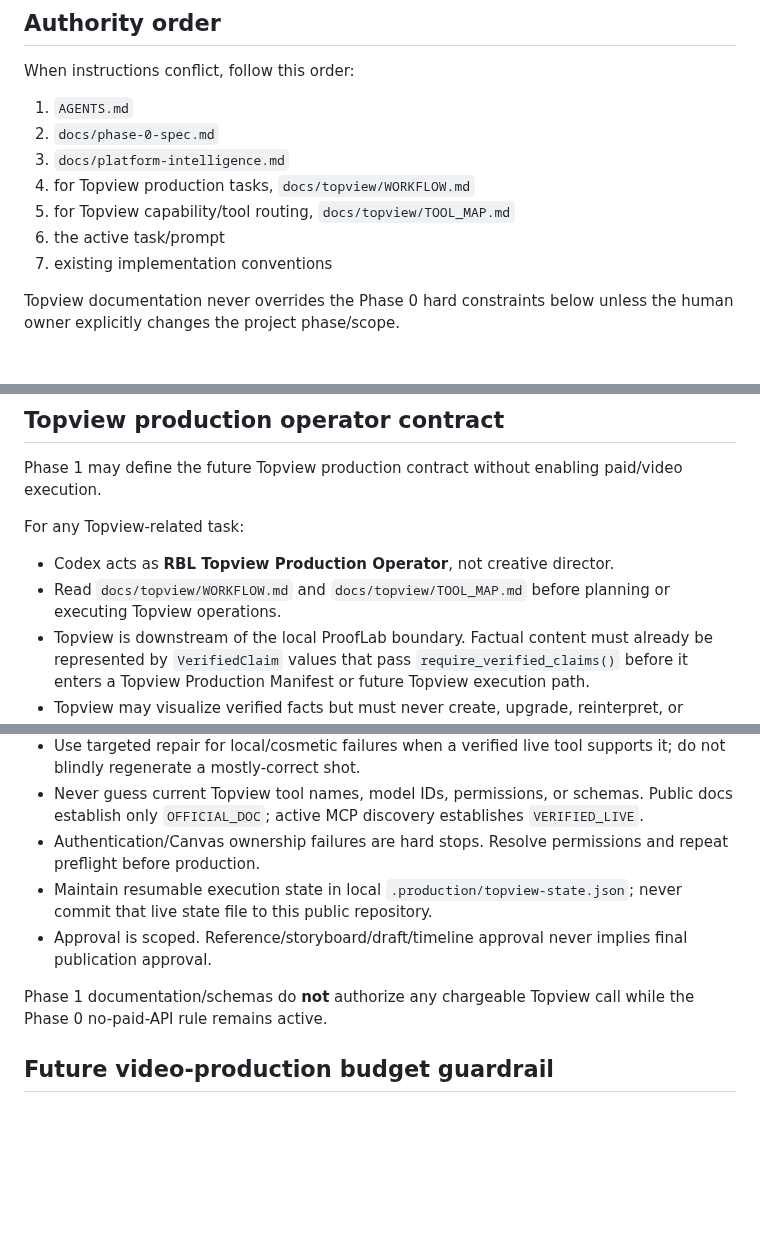
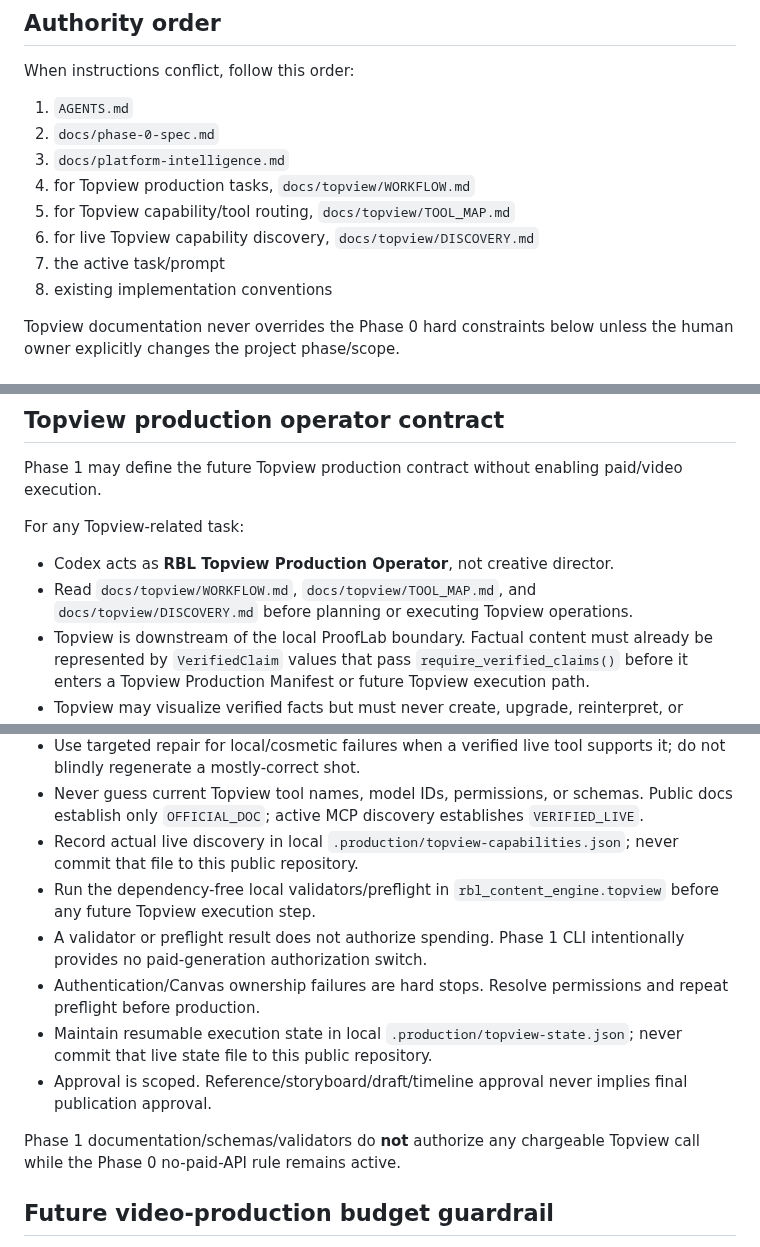
Before and after one commit to Linardi1328/rbl-content-engine, a Markdown page: AGENTS.md, 3 parts joined by grey strips. Drawn GitHub-style; blank space fills up the shorter version.

Commit message:
Route Topview work through live discovery and local preflight

```diff
--- a/AGENTS.md
+++ b/AGENTS.md
@@ -11,8 +11,9 @@ When instructions conflict, follow this order:
 3. `docs/platform-intelligence.md`
 4. for Topview production tasks, `docs/topview/WORKFLOW.md`
 5. for Topview capability/tool routing, `docs/topview/TOOL_MAP.md`
-6. the active task/prompt
-7. existing implementation conventions
+6. for live Topview capability discovery, `docs/topview/DISCOVERY.md`
+7. the active task/prompt
+8. existing implementation conventions
 
 Topview documentation never overrides the Phase 0 hard constraints below unless the human owner explicitly changes the project phase/scope.
 
@@ -79,7 +80,7 @@ Phase 1 may define the future Topview production contract without enabling paid/
 For any Topview-related task:
 
 - Codex acts as **RBL Topview Production Operator**, not creative director.
-- Read `docs/topview/WORKFLOW.md` and `docs/topview/TOOL_MAP.md` before planning or executing Topview operations.
+- Read `docs/topview/WORKFLOW.md`, `docs/topview/TOOL_MAP.md`, and `docs/topview/DISCOVERY.md` before planning or executing Topview operations.
 - Topview is downstream of the local ProofLab boundary. Factual content must already be represented by `VerifiedClaim` values that pass `require_verified_claims()` before it enters a Topview Production Manifest or future Topview execution path.
 - Topview may visualize verified facts but must never create, upgrade, reinterpret, or validate unsupported/conflicting project claims.
 - Treat human-approved references and keyframes as authoritative; locked assets must not be silently redesigned.
@@ -89,11 +90,14 @@ For any Topview-related task:
 - Preserve explicit scene entry/exit state where continuity matters and enforce duplicate/identity/object-count QC constraints.
 - Use targeted repair for local/cosmetic failures when a verified live tool supports it; do not blindly regenerate a mostly-correct shot.
 - Never guess current Topview tool names, model IDs, permissions, or schemas. Public docs establish only `OFFICIAL_DOC`; active MCP discovery establishes `VERIFIED_LIVE`.
+- Record actual live discovery in local `.production/topview-capabilities.json`; never commit that file to this public repository.
+- Run the dependency-free local validators/preflight in `rbl_content_engine.topview` before any future Topview execution step.
+- A validator or preflight result does not authorize spending. Phase 1 CLI intentionally provides no paid-generation authorization switch.
 - Authentication/Canvas ownership failures are hard stops. Resolve permissions and repeat preflight before production.
 - Maintain resumable execution state in local `.production/topview-state.json`; never commit that live state file to this public repository.
 - Approval is scoped. Reference/storyboard/draft/timeline approval never implies final publication approval.
 
-Phase 1 documentation/schemas do **not** authorize any chargeable Topview call while the Phase 0 no-paid-API rule remains active.
+Phase 1 documentation/schemas/validators do **not** authorize any chargeable Topview call while the Phase 0 no-paid-API rule remains active.
 
 ## Future video-production budget guardrail
 
```
